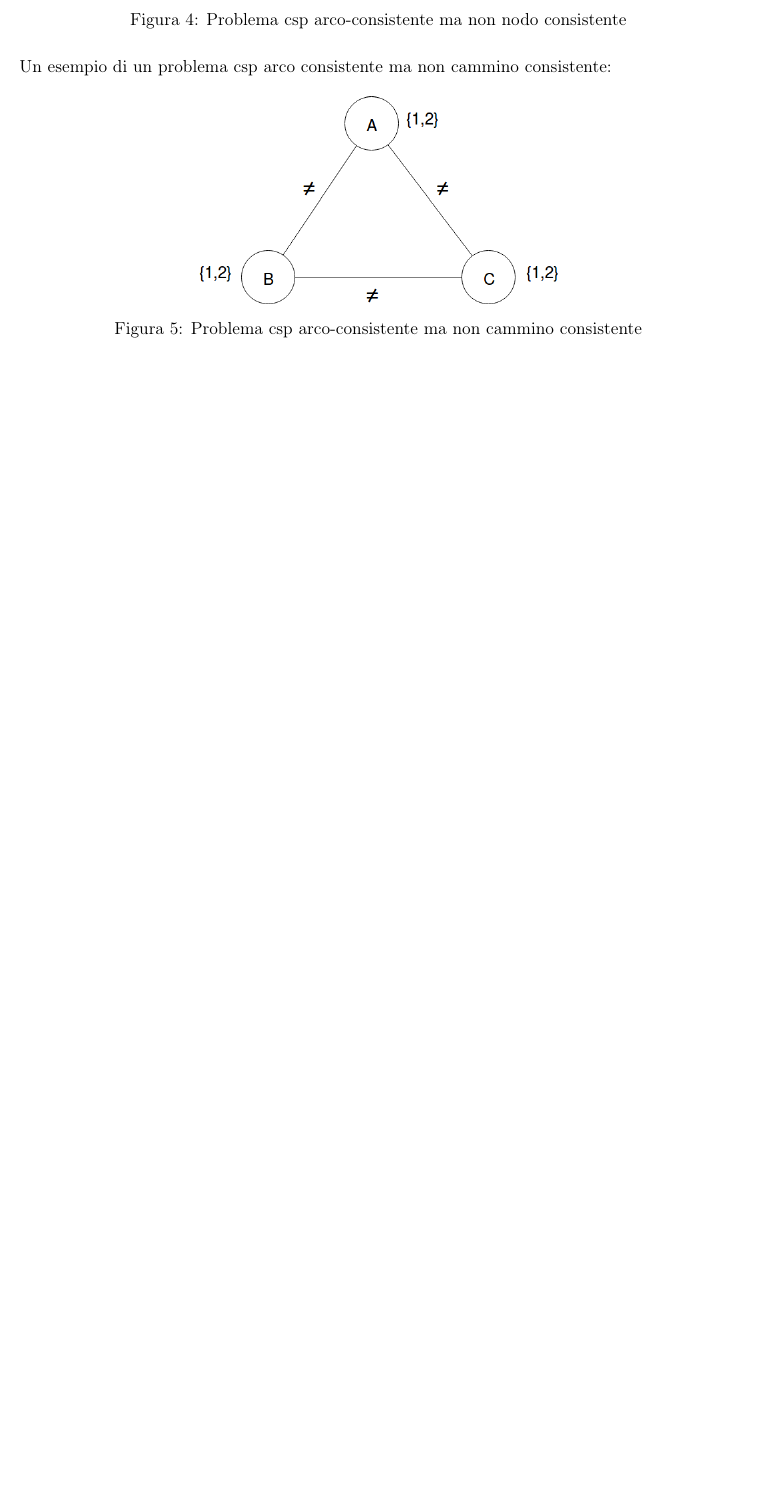
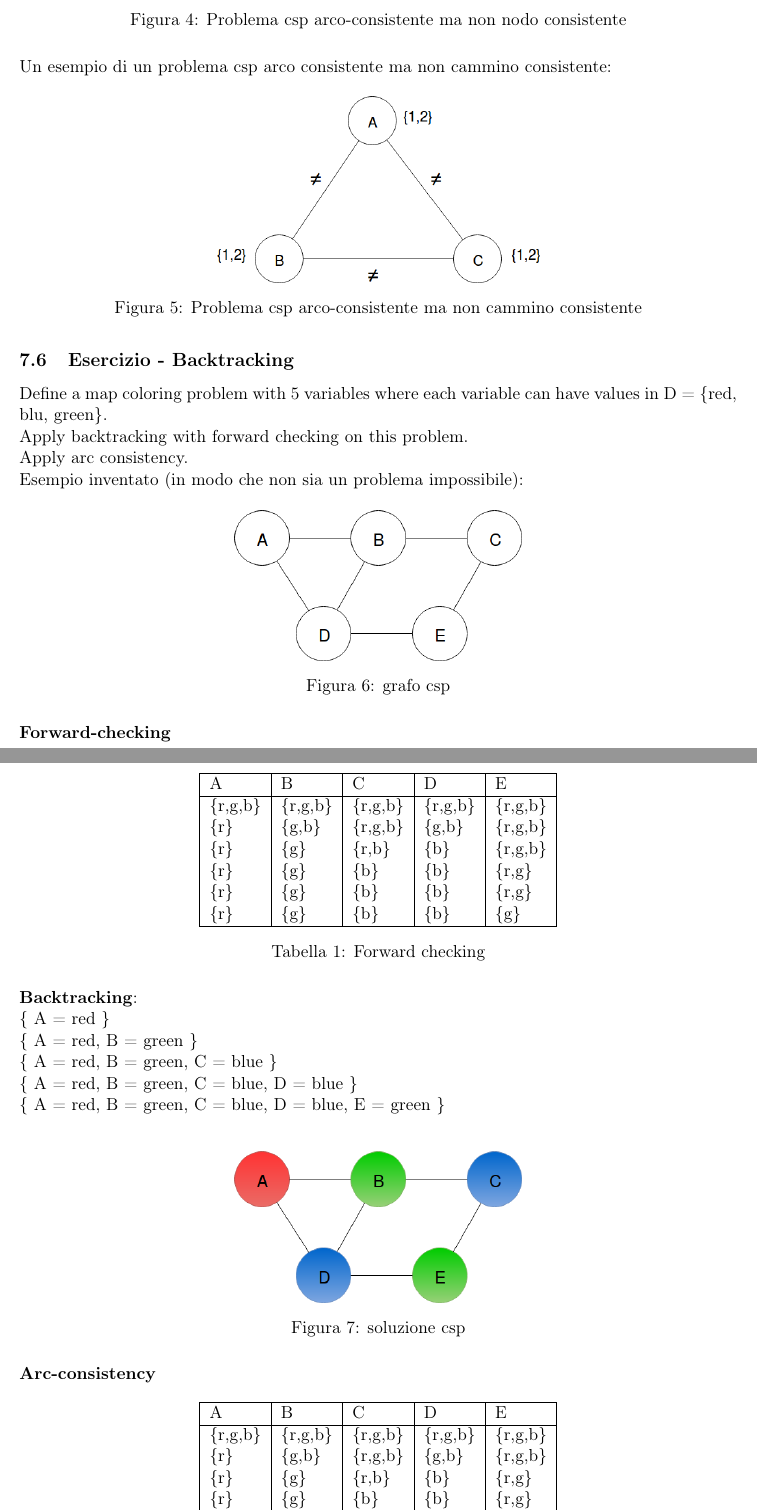
Before and after one commit to EmanueleC/Appunti-intelligenza-artificiale, a LaTeX document (main.tex, which reads res/sections/csp.tex): part of page 19 of 39 before the commit and two parts of pages 19 and 20 of 40 after it, the two joined at a grey line, cut so that both start at the same text, the shorter picture padded with empty space. Compiled offline with pdfLaTeX.

Commit message:
add exexercise

```diff
--- a/res/sections/csp.tex
+++ b/res/sections/csp.tex
@@ -240,7 +240,75 @@ Un esempio di un problema csp arco consistente ma non cammino consistente:
 
 \begin{figure}[H]
 \centering
-\includegraphics[width=0.5\textwidth]{notPC}
+\includegraphics[width=0.45\textwidth]{notPC}
 \caption{Problema csp arco-consistente ma non cammino consistente}
 \label{fig:fc}
 \end{figure}
+
+\subsection{Esercizio - Backtracking}
+
+Define a map coloring problem with 5 variables where each variable can have
+values in D = \{red, blu, green\}.
+
+Apply backtracking with forward checking on this problem.
+
+Apply arc consistency.
+
+Esempio inventato (in modo che non sia un problema impossibile):
+
+\begin{figure}[H]
+\centering
+\includegraphics[width=0.4\textwidth]{cspEx}
+\caption{grafo csp}
+\end{figure}
+
+\textbf{Forward-checking}
+
+\begin{table}[H]
+\centering
+\begin{tabular}{|l|l|l|l|l|}
+\hline
+A & B & C & D & E \\ \hline
+\{r,g,b\} & \{r,g,b\} & \{r,g,b\} & \{r,g,b\} & \{r,g,b\} \\
+\{r\} & \{g,b\} & \{r,g,b\} & \{g,b\} & \{r,g,b\} \\
+\{r\} & \{g\} & \{r,b\} & \{b\} & \{r,g,b\} \\
+\{r\} & \{g\} & \{b\} & \{b\} & \{r,g\} \\
+\{r\} & \{g\} & \{b\} & \{b\} & \{r,g\} \\
+\{r\} & \{g\} & \{b\} & \{b\} & \{g\} \\ \hline
+\end{tabular}
+\caption{Forward checking}
+\end{table}
+
+\textbf{Backtracking}:
+
+\{ A = red \}
+
+\{ A = red, B = green \}
+
+\{ A = red, B = green, C = blue \}
+
+\{ A = red, B = green, C = blue, D = blue \}
+
+\{ A = red, B = green, C = blue, D = blue, E = green \}\\
+
+\begin{figure}[H]
+\centering
+\includegraphics[width=0.4\textwidth]{cspSol}
+\caption{soluzione csp}
+\end{figure}
+
+\textbf{Arc-consistency}
+
+\begin{table}[H]
+\centering
+\begin{tabular}{|l|l|l|l|l|}
+\hline
+A & B & C & D & E \\ \hline
+\{r,g,b\} & \{r,g,b\} & \{r,g,b\} & \{r,g,b\} & \{r,g,b\} \\
+\{r\} & \{g,b\} & \{r,g,b\} & \{g,b\} & \{r,g,b\} \\
+\{r\} & \{g\} & \{r,b\} & \{b\} & \{r,g\} \\
+\{r\} & \{g\} & \{b\} & \{b\} & \{r,g\} \\
+\{r\} & \{g\} & \{b\} & \{b\} & \{r,g\} \\
+\{r\} & \{g\} & \{b\} & \{b\} & \{g\} \\ \hline
+\end{tabular}
+\caption{Arc-consistency}
```
Also changed, not shown: res/img/cspEx.png (added), res/img/cspSol.png (added), res/sections/csp.tex (24 more changed lines).
